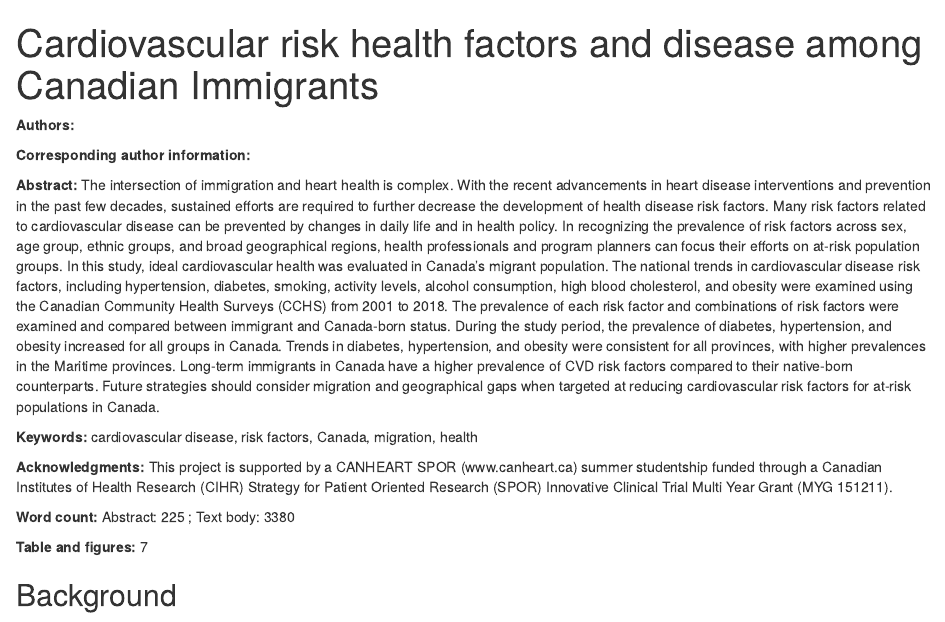
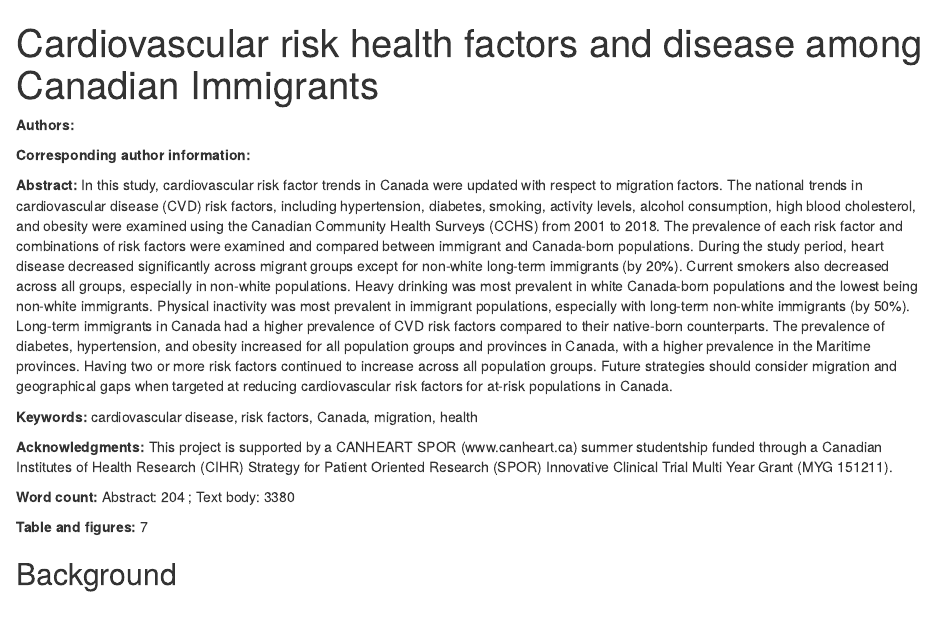
Before and after one commit to Big-Life-Lab/cvd-trends-Canada, an R Markdown document (CV-Heart/Write up/HR-paper.Rmd): the page in a window 1100 px wide, from its top. Rendered offline with R 4.5, knitr and Pandoc, with nearby package versions; drawn as R Markdown's standard HTML page in place of the format the file asks for.

Commit message:
update abstract

```diff
--- a/CV-Heart/Write up/HR-paper.Rmd
+++ b/CV-Heart/Write up/HR-paper.Rmd
@@ -19,13 +19,13 @@ library(kableExtra)
 
 **Corresponding author information:**
 
-**Abstract:** The intersection of immigration and heart health is complex. With the recent advancements in heart disease interventions and prevention in the past few decades, sustained efforts are required to further decrease the development of health disease risk factors. Many risk factors related to cardiovascular disease can be prevented by changes in daily life and in health policy. In recognizing the prevalence of risk factors across sex, age group, ethnic groups, and broad geographical regions, health professionals and program planners can focus their efforts on at-risk population groups. In this study, ideal cardiovascular health was evaluated in Canada’s migrant population. The national trends in cardiovascular disease risk factors, including hypertension, diabetes, smoking, activity levels, alcohol consumption, high blood cholesterol, and obesity were examined using the Canadian Community Health Surveys (CCHS) from 2001 to 2018. The prevalence of each risk factor and combinations of risk factors were examined and compared between immigrant and Canada-born status. During the study period, the prevalence of diabetes, hypertension, and obesity increased for all groups in Canada. Trends in diabetes, hypertension, and obesity were consistent for all provinces, with higher prevalences in the Maritime provinces. Long-term immigrants in Canada have a higher prevalence of CVD risk factors compared to their native-born counterparts. Future strategies should consider migration and geographical gaps when targeted at reducing cardiovascular risk factors for at-risk populations in Canada.
+**Abstract:** In this study, cardiovascular risk factor trends in Canada were updated with respect to migration factors. The national trends in cardiovascular disease (CVD) risk factors, including hypertension, diabetes, smoking, activity levels, alcohol consumption, high blood cholesterol, and obesity were examined using the Canadian Community Health Surveys (CCHS) from 2001 to 2018. The prevalence of each risk factor and combinations of risk factors were examined and compared between immigrant and Canada-born populations. During the study period, heart disease decreased significantly across migrant groups except for non-white long-term immigrants (by 20%). Current smokers also decreased across all groups, especially in non-white populations. Heavy drinking was most prevalent in white Canada-born populations and the lowest being non-white immigrants. Physical inactivity was most prevalent in immigrant populations, especially with long-term non-white immigrants (by 50%). Long-term immigrants in Canada had a higher prevalence of CVD risk factors compared to their native-born counterparts. The prevalence of diabetes, hypertension, and obesity increased for all population groups and provinces in Canada, with a higher prevalence in the Maritime provinces. Having two or more risk factors continued to increase across all population groups. Future strategies should consider migration and geographical gaps when targeted at reducing cardiovascular risk factors for at-risk populations in Canada.
 
 **Keywords:** cardiovascular disease, risk factors, Canada, migration, health
 
 **Acknowledgments:** This project is supported by a CANHEART SPOR (www.canheart.ca) summer studentship funded through a Canadian Institutes of Health Research (CIHR) Strategy for Patient Oriented Research (SPOR) Innovative Clinical Trial Multi Year Grant (MYG 151211).
 
-**Word count:** Abstract: 225 ; Text body: 3380
+**Word count:** Abstract: 204 ; Text body: 3380
 
 **Table and figures:** 7
 
```
Also changed, not shown: CV-Heart/Write up/HR-paper.Rmd (2 more changed lines).
